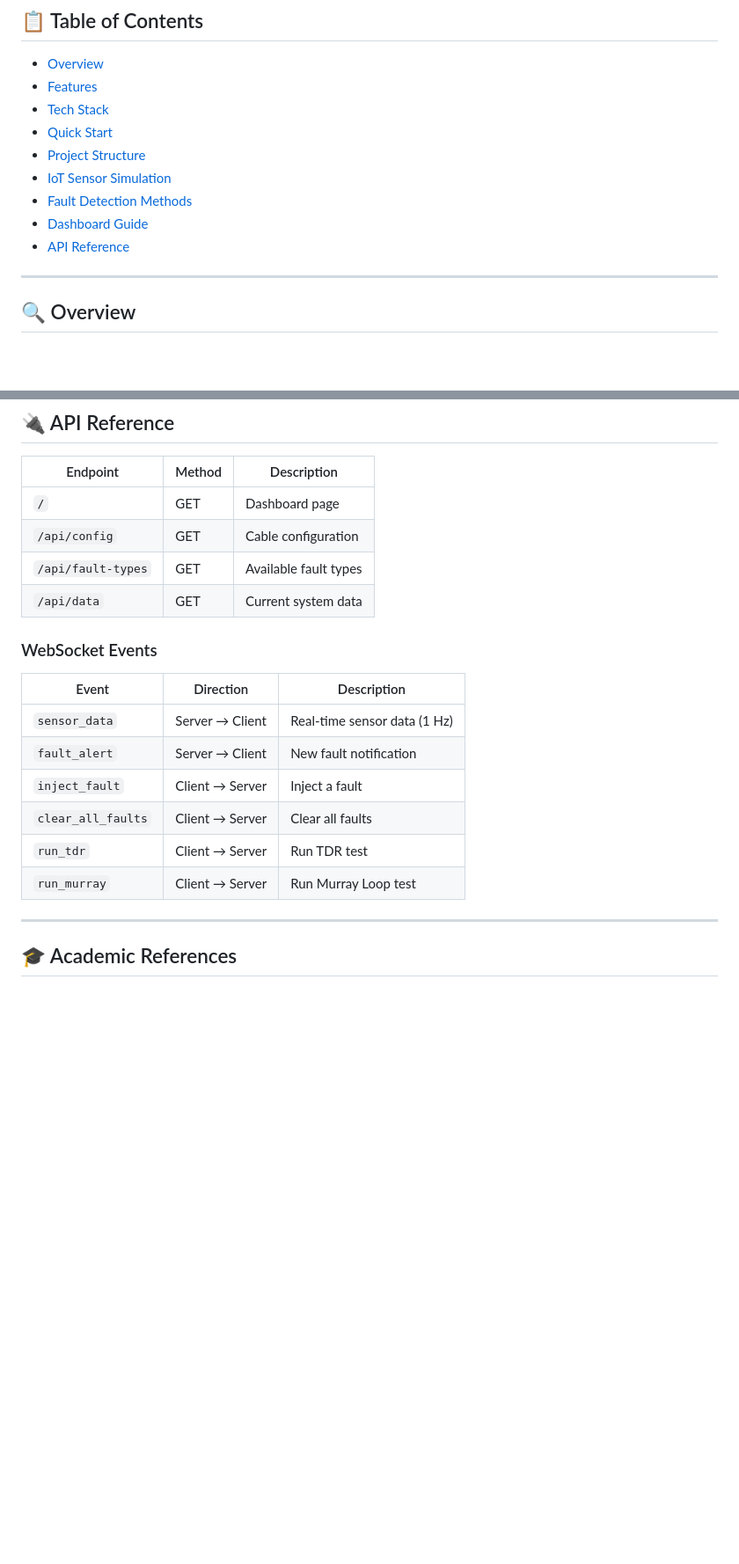
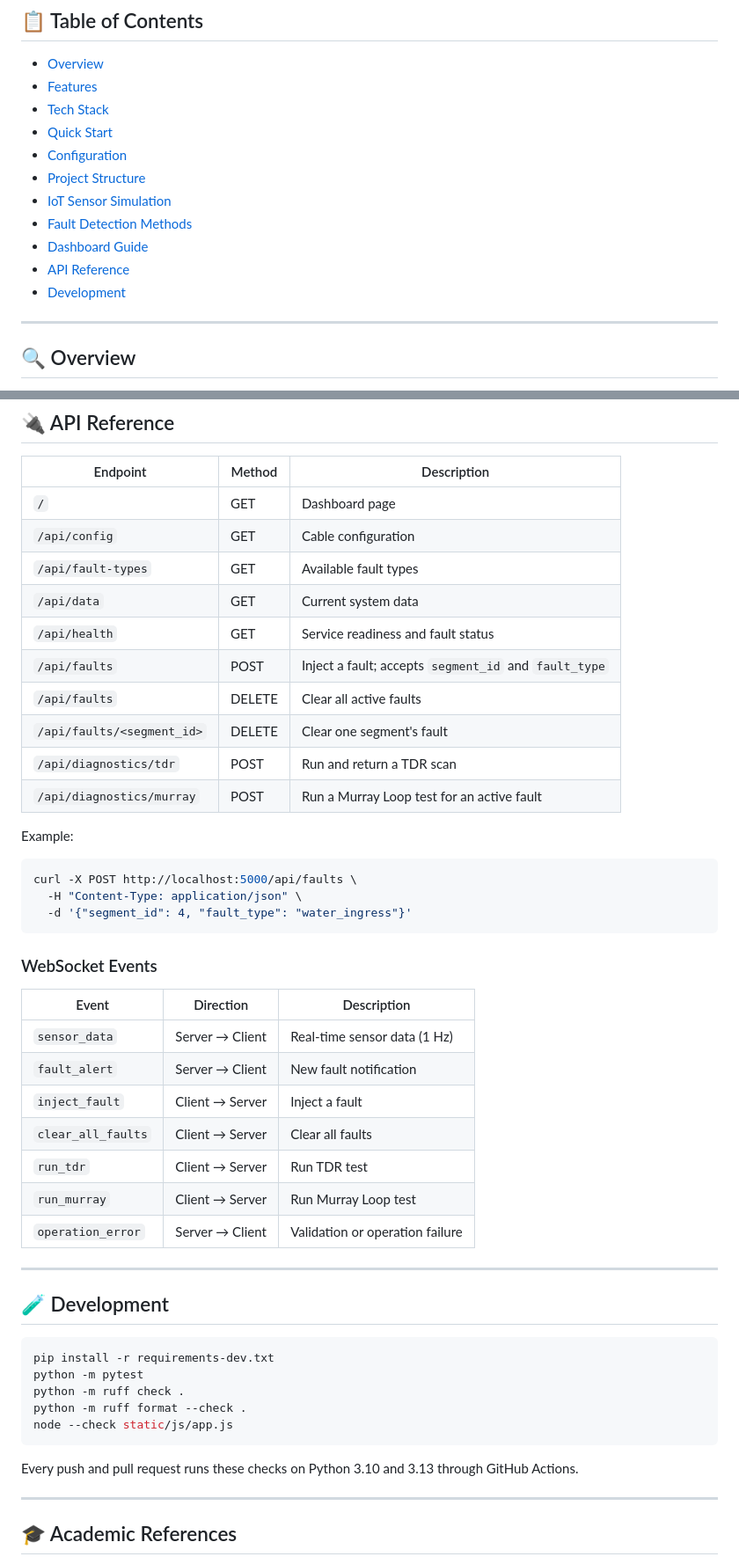
Before and after one commit to Aman10n/Smart-Fault-Detection-in-Underground-Cables-Using-IoT, a Markdown page: README.md, 2 parts joined by grey strips. Shown at 88% size. Drawn GitHub-style; blank space fills up the shorter version.

Commit message:
docs: document configuration, APIs, and development workflow

````diff
--- a/README.md
+++ b/README.md
@@ -16,11 +16,13 @@
 - [Features](#features)
 - [Tech Stack](#tech-stack)
 - [Quick Start](#quick-start)
+- [Configuration](#configuration)
 - [Project Structure](#project-structure)
 - [IoT Sensor Simulation](#iot-sensor-simulation)
 - [Fault Detection Methods](#fault-detection-methods)
 - [Dashboard Guide](#dashboard-guide)
 - [API Reference](#api-reference)
+- [Development](#development)
 
 ---
 
@@ -229,6 +258,20 @@ Where:
 | `/api/config` | GET | Cable configuration |
 | `/api/fault-types` | GET | Available fault types |
 | `/api/data` | GET | Current system data |
+| `/api/health` | GET | Service readiness and fault status |
+| `/api/faults` | POST | Inject a fault; accepts `segment_id` and `fault_type` |
+| `/api/faults` | DELETE | Clear all active faults |
+| `/api/faults/<segment_id>` | DELETE | Clear one segment's fault |
+| `/api/diagnostics/tdr` | POST | Run and return a TDR scan |
+| `/api/diagnostics/murray` | POST | Run a Murray Loop test for an active fault |
+
+Example:
+
+```bash
+curl -X POST http://localhost:5000/api/faults \
+  -H "Content-Type: application/json" \
+  -d '{"segment_id": 4, "fault_type": "water_ingress"}'
+```
 
 ### WebSocket Events
 
@@ -240,6 +283,21 @@ Where:
 | `clear_all_faults` | Client → Server | Clear all faults |
 | `run_tdr` | Client → Server | Run TDR test |
 | `run_murray` | Client → Server | Run Murray Loop test |
+| `operation_error` | Server → Client | Validation or operation failure |
+
+---
+
+## 🧪 Development
+
+```bash
+pip install -r requirements-dev.txt
+python -m pytest
+python -m ruff check .
+python -m ruff format --check .
+node --check static/js/app.js
+```
+
+Every push and pull request runs these checks on Python 3.10 and 3.13 through GitHub Actions.
 
 ---
 
````
Also changed, not shown: other parts of README.md (+28 -1 lines).
